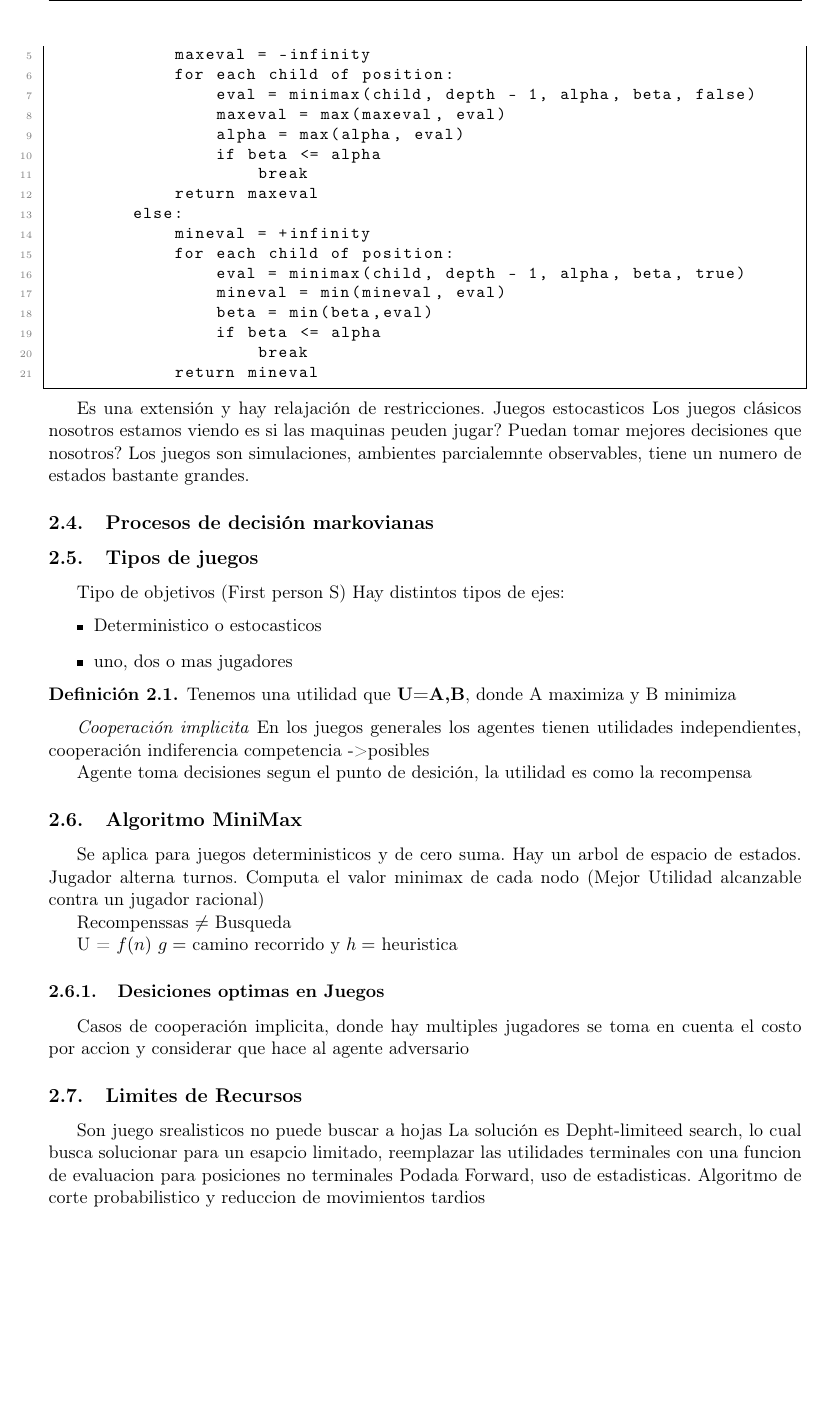
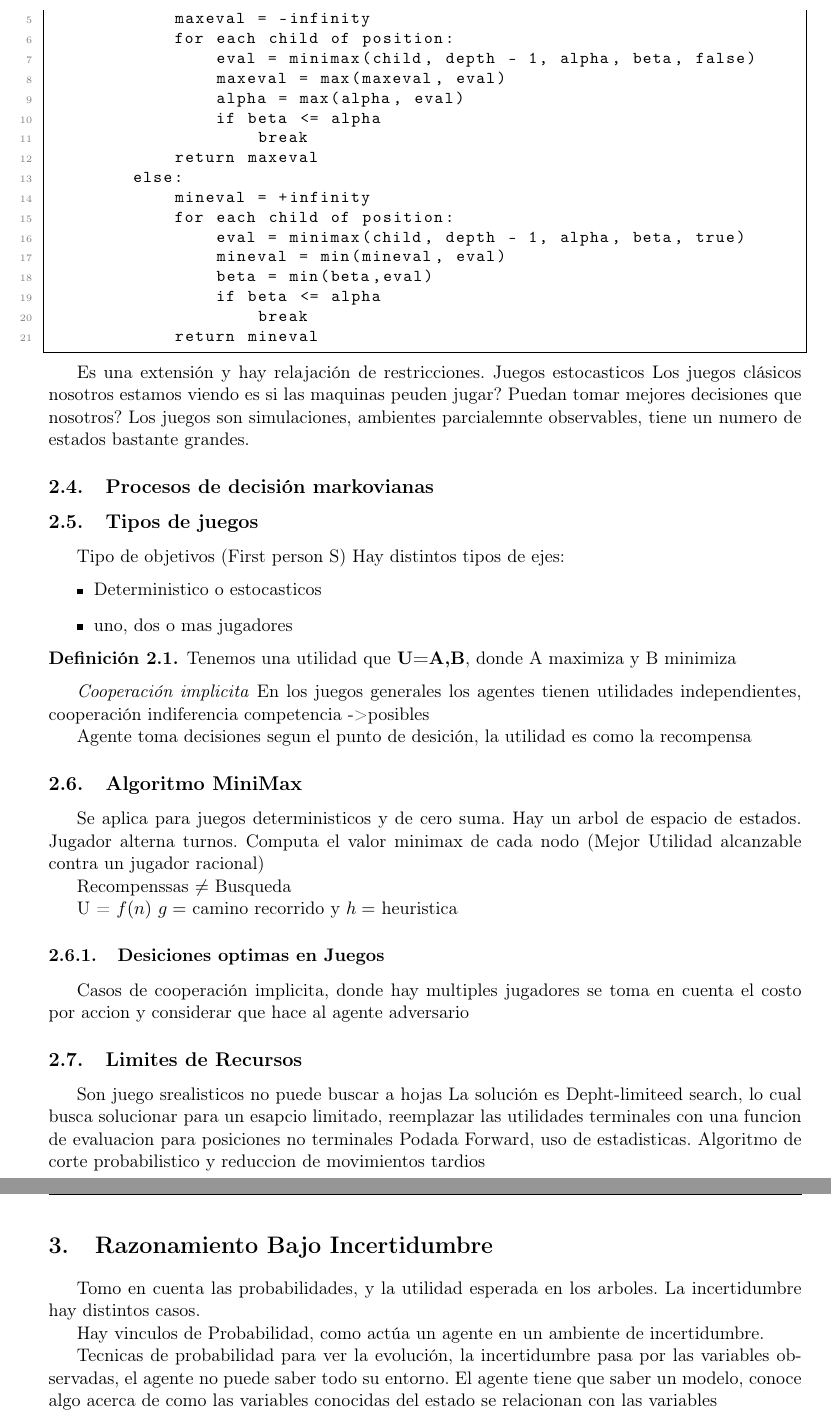
Before and after one commit to Carlixgonzam/Artificial-Intelligence-Notes, a LaTeX document (Week 3/main.tex, which reads Week 3/clase3semana3.tex, preamble.sty): part of page 4 of 4 before the commit and two parts of pages 4 and 5 of 5 after it, the two joined at a grey line, cut so that both start at the same text, the shorter picture padded with empty space. Compiled offline with pdfLaTeX.

```diff
--- /dev/null
+++ b/Week 3/clase3semana3.tex
@@ -0,0 +1,9 @@
+\section{Razonamiento Bajo Incertidumbre}
+
+Tomo en cuenta las probabilidades, y la utilidad esperada en los arboles.
+La incertidumbre hay distintos casos.
+
+Hay vinculos de Probabilidad, como actúa un agente en un ambiente de incertidumbre.
+
+Tecnicas de probabilidad para ver la evolución, la incertidumbre pasa por las variables observadas, el agente no puede saber todo su entorno.
+El agente tiene que saber un modelo, conoce algo acerca de como las variables conocidas del estado se relacionan con las variables
--- a/Week 3/main.tex
+++ b/Week 3/main.tex
@@ -12,5 +12,7 @@
 \newpage
 
 \input{clase2semana3.tex}
+\input{clase3semana3.tex}
+
 
 \end{document}
--- a/preamble.sty
+++ b/preamble.sty
@@ -11,7 +11,6 @@
 
 % Algorithms & pseudocode
 \usepackage{algorithm}
-\usepackage{algorithmic}
 \usepackage{algpseudocode}
 
 % Figures & tables
```
Also changed, not shown: Week 3/main.pdf.
